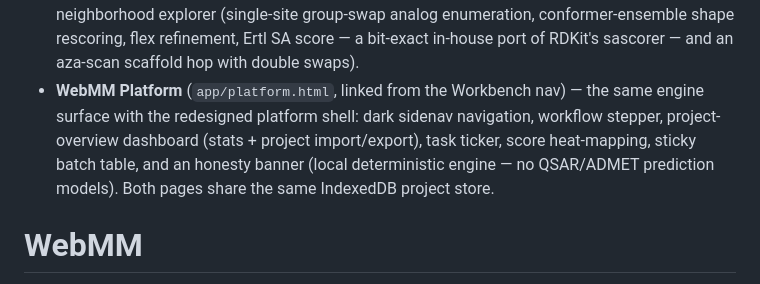
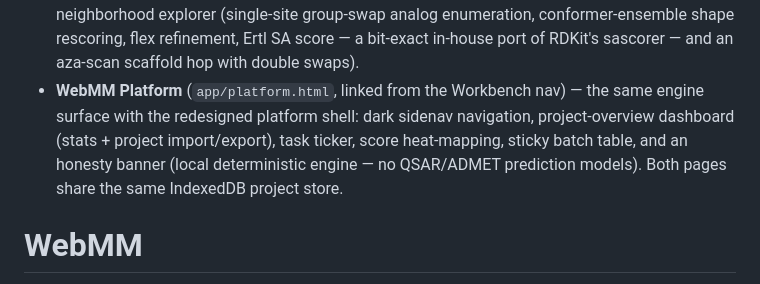
Before and after one commit to Ruibin-Liu/WebMM, a Markdown page: README.md, the part around the change. Drawn GitHub-style.

Commit message:
README: drop the workflow stepper from the platform description
The stepper was removed from platform.html months ago; the platform
shell line still advertised it. The shared-IDB-store claim was
re-verified accurate (index.html loads the platform/ modules).

```diff
--- a/README.md
+++ b/README.md
@@ -1,5 +1,5 @@
 - **WebMM Workbench** (`app/index.html`) — the classic-UI bench, now the FULL ligand-design surface: single/batch/search plus the LBDD layers — persistent projects (IndexedDB command log), triage (pin/exclude/notes/undo), search rounds as a DAG with one-action lead hopping, consensus rank fusion, provenance CSV export, project import/export, multi-tab safety, and the neighborhood explorer (single-site group-swap analog enumeration, conformer-ensemble shape rescoring, flex refinement, Ertl SA score — a bit-exact in-house port of RDKit's sascorer — and an aza-scan scaffold hop with double swaps).
-- **WebMM Platform** (`app/platform.html`, linked from the Workbench nav) — the same engine surface with the redesigned platform shell: dark sidenav navigation, workflow stepper, project-overview dashboard (stats + project import/export), task ticker, score heat-mapping, sticky batch table, and an honesty banner (local deterministic engine — no QSAR/ADMET prediction models). Both pages share the same IndexedDB project store.
+- **WebMM Platform** (`app/platform.html`, linked from the Workbench nav) — the same engine surface with the redesigned platform shell: dark sidenav navigation, project-overview dashboard (stats + project import/export), task ticker, score heat-mapping, sticky batch table, and an honesty banner (local deterministic engine — no QSAR/ADMET prediction models). Both pages share the same IndexedDB project store.
 # WebMM
 
 **Molecular mechanics in the browser — no server, no install.**
```
